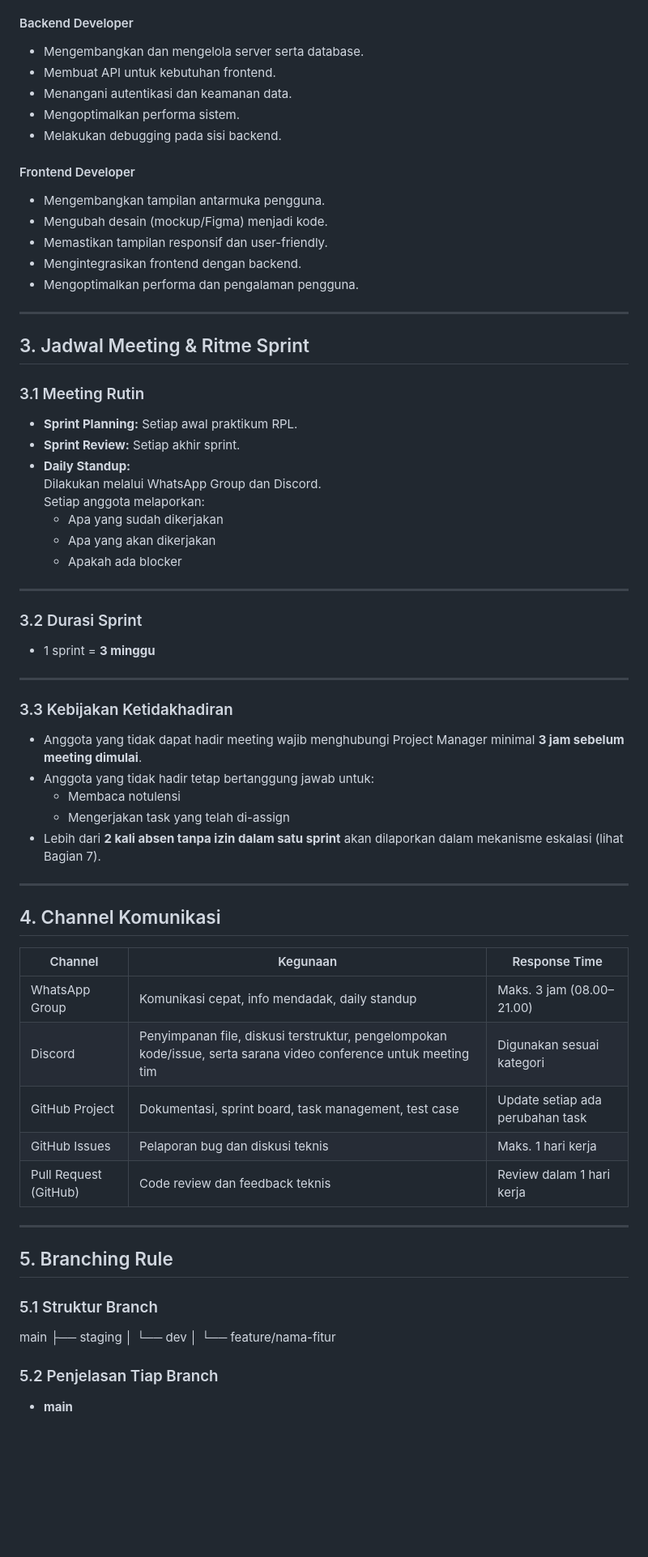
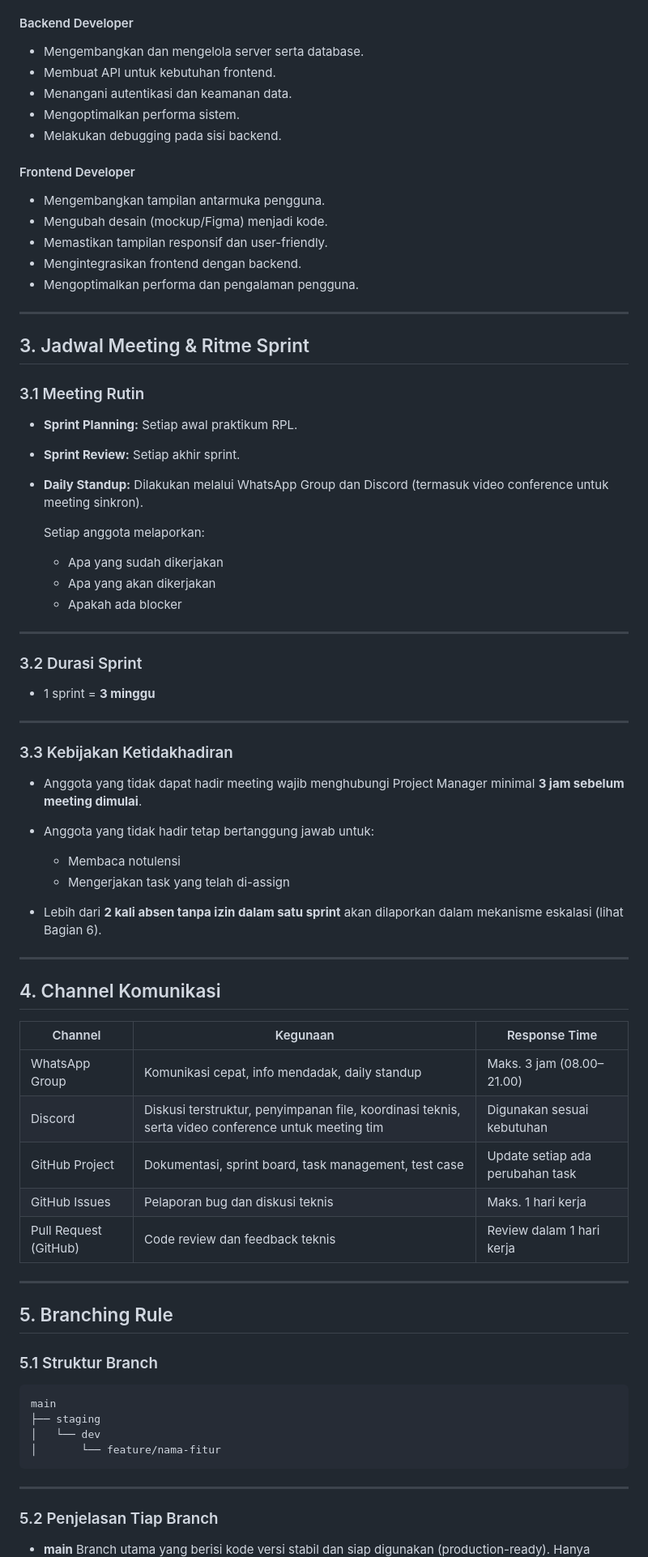
Before and after one commit to nayyaraazra/praktikum-rpl-A-7, a Markdown page: docs/team-contract.md, the part around one of its changes. Shown at 81% size. Drawn GitHub-style; blank space fills up the shorter version.

````diff
--- a/docs/team-contract.md
+++ b/docs/team-contract.md
@@ -65,69 +72,82 @@ Peran anggota tim akan dirotasi setiap 3 minggu untuk memastikan pemerataan peng
 
 #### Backend Developer
-- Mengembangkan dan mengelola server serta database.
-- Membuat API untuk kebutuhan frontend.
-- Menangani autentikasi dan keamanan data.
-- Mengoptimalkan performa sistem.
-- Melakukan debugging pada sisi backend.
+
+* Mengembangkan dan mengelola server serta database.
+* Membuat API untuk kebutuhan frontend.
+* Menangani autentikasi dan keamanan data.
+* Mengoptimalkan performa sistem.
+* Melakukan debugging pada sisi backend.
 
 #### Frontend Developer
-- Mengembangkan tampilan antarmuka pengguna.
-- Mengubah desain (mockup/Figma) menjadi kode.
-- Memastikan tampilan responsif dan user-friendly.
-- Mengintegrasikan frontend dengan backend.
-- Mengoptimalkan performa dan pengalaman pengguna.
+
+* Mengembangkan tampilan antarmuka pengguna.
+* Mengubah desain (mockup/Figma) menjadi kode.
+* Memastikan tampilan responsif dan user-friendly.
+* Mengintegrasikan frontend dengan backend.
+* Mengoptimalkan performa dan pengalaman pengguna.
 
 ---
 
 ## 3. Jadwal Meeting & Ritme Sprint
 
 ### 3.1 Meeting Rutin
-- **Sprint Planning:** Setiap awal praktikum RPL.
-- **Sprint Review:** Setiap akhir sprint.
-- **Daily Standup:**
-  Dilakukan melalui WhatsApp Group dan Discord.
+
+* **Sprint Planning:** Setiap awal praktikum RPL.
+* **Sprint Review:** Setiap akhir sprint.
+* **Daily Standup:**
+  Dilakukan melalui WhatsApp Group dan Discord (termasuk video conference untuk meeting sinkron).
+
   Setiap anggota melaporkan:
-  - Apa yang sudah dikerjakan
-  - Apa yang akan dikerjakan
-  - Apakah ada blocker
+
+  * Apa yang sudah dikerjakan
+  * Apa yang akan dikerjakan
+  * Apakah ada blocker
 
 ---
 
 ### 3.2 Durasi Sprint
-- 1 sprint = **3 minggu**
+
+* 1 sprint = **3 minggu**
 
 ---
 
 ### 3.3 Kebijakan Ketidakhadiran
-- Anggota yang tidak dapat hadir meeting wajib menghubungi Project Manager minimal **3 jam sebelum meeting dimulai**.
-- Anggota yang tidak hadir tetap bertanggung jawab untuk:
-  - Membaca notulensi
-  - Mengerjakan task yang telah di-assign
-- Lebih dari **2 kali absen tanpa izin dalam satu sprint** akan dilaporkan dalam mekanisme eskalasi (lihat Bagian 7).
+
+* Anggota yang tidak dapat hadir meeting wajib menghubungi Project Manager minimal **3 jam sebelum meeting dimulai**.
+* Anggota yang tidak hadir tetap bertanggung jawab untuk:
+
+  * Membaca notulensi
+  * Mengerjakan task yang telah di-assign
+* Lebih dari **2 kali absen tanpa izin dalam satu sprint** akan dilaporkan dalam mekanisme eskalasi (lihat Bagian 6).
 
 ---
 
 ## 4. Channel Komunikasi
 
-| Channel | Kegunaan | Response Time |
-|---|---|---|
-| WhatsApp Group | Komunikasi cepat, info mendadak, daily standup | Maks. 3 jam (08.00–21.00) |
-| Discord | Penyimpanan file, diskusi terstruktur, pengelompokan kode/issue, serta sarana video conference untuk meeting tim | Digunakan sesuai kategori |
-| GitHub Project | Dokumentasi, sprint board, task management, test case | Update setiap ada perubahan task |
-| GitHub Issues | Pelaporan bug dan diskusi teknis | Maks. 1 hari kerja |
-| Pull Request (GitHub) | Code review dan feedback teknis | Review dalam 1 hari kerja |
+| Channel               | Kegunaan                                                                                           | Response Time                    |
+| --------------------- | -------------------------------------------------------------------------------------------------- | -------------------------------- |
+| WhatsApp Group        | Komunikasi cepat, info mendadak, daily standup                                                     | Maks. 3 jam (08.00–21.00)        |
+| Discord               | Diskusi terstruktur, penyimpanan file, koordinasi teknis, serta video conference untuk meeting tim | Digunakan sesuai kebutuhan       |
+| GitHub Project        | Dokumentasi, sprint board, task management, test case                                              | Update setiap ada perubahan task |
+| GitHub Issues         | Pelaporan bug dan diskusi teknis                                                                   | Maks. 1 hari kerja               |
+| Pull Request (GitHub) | Code review dan feedback teknis                                                                    | Review dalam 1 hari kerja        |
 
 ---
 
 ## 5. Branching Rule
 
 ### 5.1 Struktur Branch
+
+```
 main
 ├── staging
-│ └── dev
-│ └── feature/nama-fitur
+│   └── dev
+│       └── feature/nama-fitur
+```
+
+---
 
 ### 5.2 Penjelasan Tiap Branch
 
-- **main**
+* **main**
   Branch utama yang berisi kode versi stabil dan siap digunakan (production-ready).
````
Also changed, not shown: other parts of docs/team-contract.md (+99 -78 lines).
